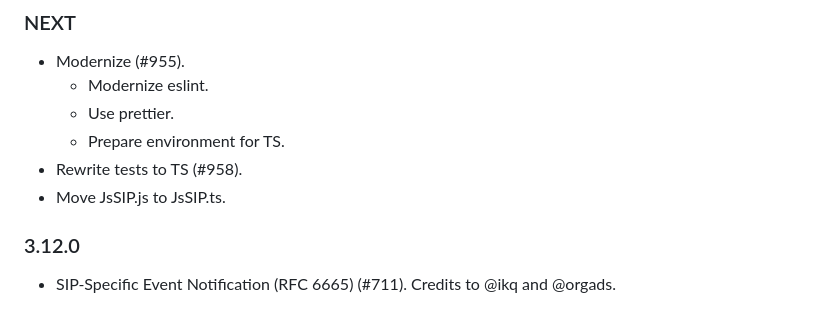
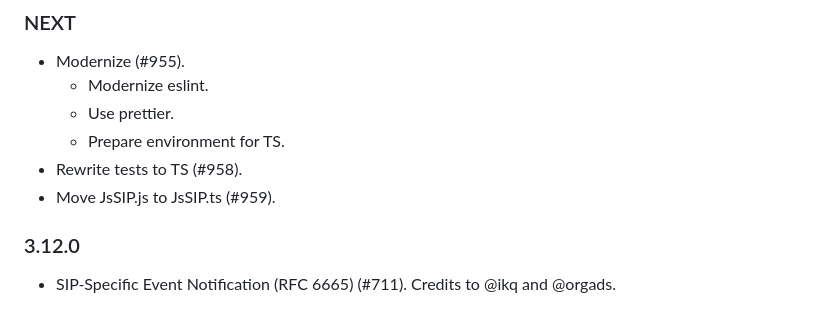
Before and after one commit to versatica/JsSIP, a Markdown page: CHANGELOG.md, the part around the change. Rendered like a GitHub page.

Commit message:
CHANGELOG

```diff
--- a/CHANGELOG.md
+++ b/CHANGELOG.md
@@ -7,7 +7,7 @@
   - Use prettier.
   - Prepare environment for TS.
 - Rewrite tests to TS (#958).
-- Move JsSIP.js to JsSIP.ts.
+- Move JsSIP.js to JsSIP.ts (#959).
 
 ### 3.12.0
 
```
